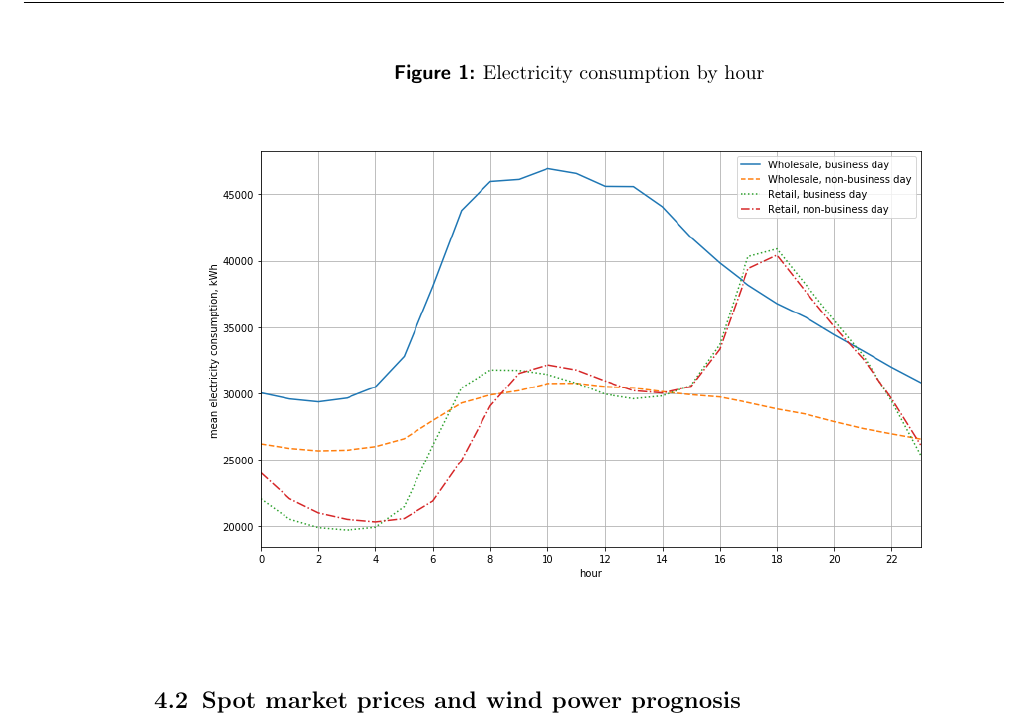
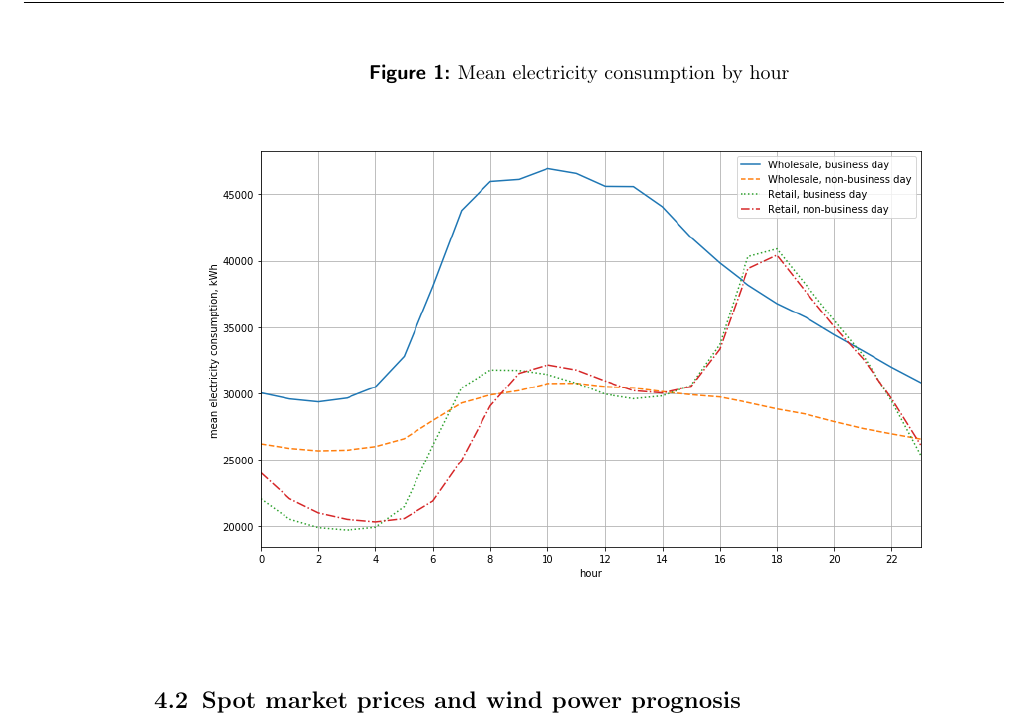
Before and after one commit to thornoe/energy, a LaTeX paper (latex/main.tex, which reads latex/02_chapters/04_data.tex): part of page 12 of 19, cut so that both start at the same text. Compiled offline with pdfLaTeX; an older LaTeX class or package is replaced by its successor.

Commit message:
Updates from Overleaf

```diff
--- a/latex/02_chapters/04_data.tex
+++ b/latex/02_chapters/04_data.tex
@@ -13,7 +13,7 @@ The Danish Transmission System Operator (TSO), Energinet provides public access
 For each grid we include the number of metering points\footnote{Received from Energinet after request.} by each of the three consumer categories. This data is monthly by the \nth{1} of the month. For studies on state-level data it is likewise common to control for size \citep{burke2017price}.
 \begin{figure}[H]
   \centering
-  \caption{Electricity consumption by hour}
+  \caption{Mean electricity consumption by hour}
     \includegraphics[width=1. \textwidth]{03_figures/hours}
   \label{fig:cons_hour}
 \end{figure}
```
